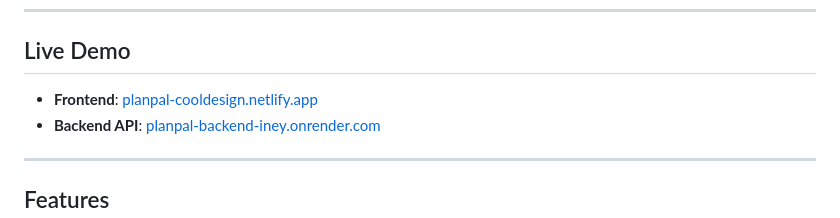
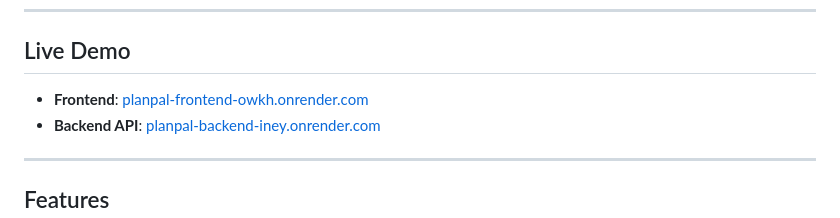
Before and after one commit to Esther-WI/PlanPal, a Markdown page: README.md, the part around the change. GitHub-like rendering.

Commit message:
Changed forntend link

```diff
--- a/README.md
+++ b/README.md
@@ -6,7 +6,7 @@ PlanPal is a full-stack event management app where users can view events, RSVP t
 
 ## Live Demo
 
-- **Frontend**: [planpal-cooldesign.netlify.app](https://planpal-cooldesign.netlify.app)
+- **Frontend**: [planpal-frontend-owkh.onrender.com](https://planpal-frontend-owkh.onrender.com)
 - **Backend API**: [planpal-backend-iney.onrender.com](https://planpal-backend-iney.onrender.com)
 
 ---
```
